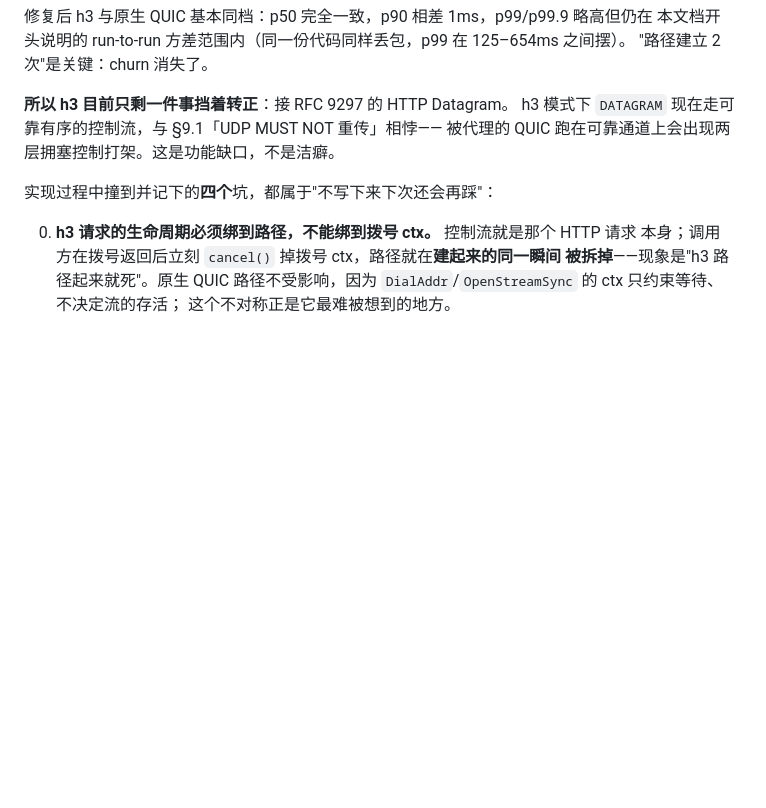
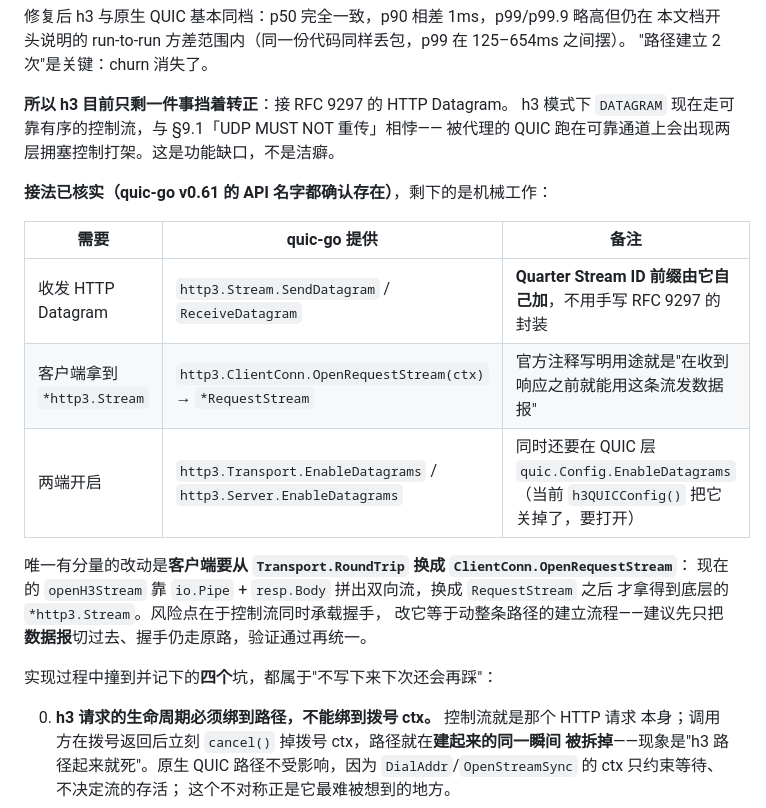
Before and after one commit to ClashrAuto/tide, a Markdown page: docs/spec.md, the part around the change. Rendered like a GitHub page; blank space fills up the shorter version.

Commit message:
把 RFC 9297 的接法核实到 API 名字这一层，剩下就是机械工作
查证结果：quic-go v0.61 该有的都有，而且比预想的省事——
http3.Stream.SendDatagram/ReceiveDatagram **自己处理 Quarter Stream ID 前缀**，
不需要手写 RFC 9297 的封装；客户端拿底层流有 ClientConn.OpenRequestStream，
官方注释写明用途就是"在收到响应之前就能用这条流发数据报"，正对我们的场景。

唯一有分量的改动是客户端要从 Transport.RoundTrip 换成 OpenRequestStream：
现在的 openH3Stream 靠 io.Pipe + resp.Body 拼双向流，拿不到 *http3.Stream。
风险在于控制流同时承载握手，动它等于动整条路径的建立流程——
所以建议先只把数据报切过去、握手仍走原路，验证通过再统一。这条也写进 spec 了。

没有现在动手，是因为这个会话已经到了我能可靠工作的边界：h3 刚从"建起来就死"
修到与原生 QUIC 同档并实网验过，此时开一个碰握手流程的重构，
把它弄回不可用状态的概率远高于一次做对。

Co-Authored-By: Claude Opus 5 <noreply@anthropic.com>

```diff
--- a/docs/spec.md
+++ b/docs/spec.md
@@ -721,6 +721,19 @@ h3 服务器，探测方发的那个请求会挂死——比沉默更可疑。
 h3 模式下 `DATAGRAM` 现在走可靠有序的控制流，与 §9.1「UDP MUST NOT 重传」相悖——
 被代理的 QUIC 跑在可靠通道上会出现两层拥塞控制打架。这是功能缺口，不是洁癖。
 
+**接法已核实（quic-go v0.61 的 API 名字都确认存在）**，剩下的是机械工作：
+
+| 需要 | quic-go 提供 | 备注 |
+|---|---|---|
+| 收发 HTTP Datagram | `http3.Stream.SendDatagram` / `ReceiveDatagram` | **Quarter Stream ID 前缀由它自己加**，不用手写 RFC 9297 的封装 |
+| 客户端拿到 `*http3.Stream` | `http3.ClientConn.OpenRequestStream(ctx)` → `*RequestStream` | 官方注释写明用途就是"在收到响应之前就能用这条流发数据报" |
+| 两端开启 | `http3.Transport.EnableDatagrams` / `http3.Server.EnableDatagrams` | 同时还要在 QUIC 层 `quic.Config.EnableDatagrams`（当前 `h3QUICConfig()` 把它关掉了，要打开） |
+
+唯一有分量的改动是**客户端要从 `Transport.RoundTrip` 换成 `ClientConn.OpenRequestStream`**：
+现在的 `openH3Stream` 靠 `io.Pipe` + `resp.Body` 拼出双向流，换成 `RequestStream` 之后
+才拿得到底层的 `*http3.Stream`。风险点在于控制流同时承载握手，
+改它等于动整条路径的建立流程——建议先只把**数据报**切过去、握手仍走原路，验证通过再统一。
+
 实现过程中撞到并记下的**四个**坑，都属于"不写下来下次还会再踩"：
 
 0. **h3 请求的生命周期必须绑到路径，不能绑到拨号 ctx。** 控制流就是那个 HTTP 请求
```
